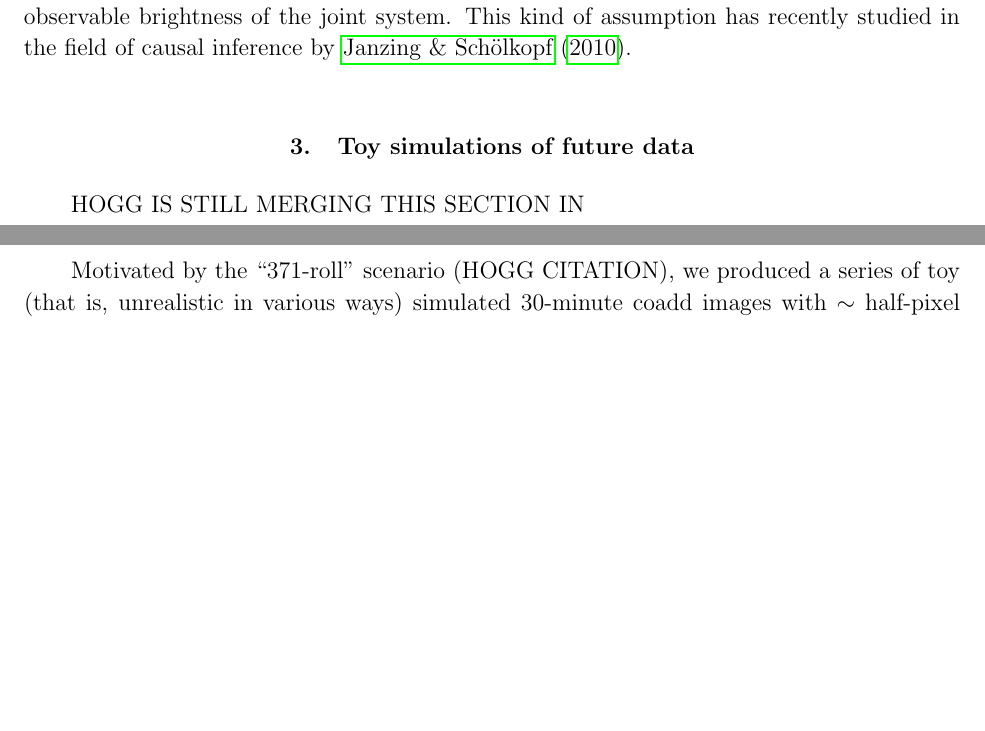
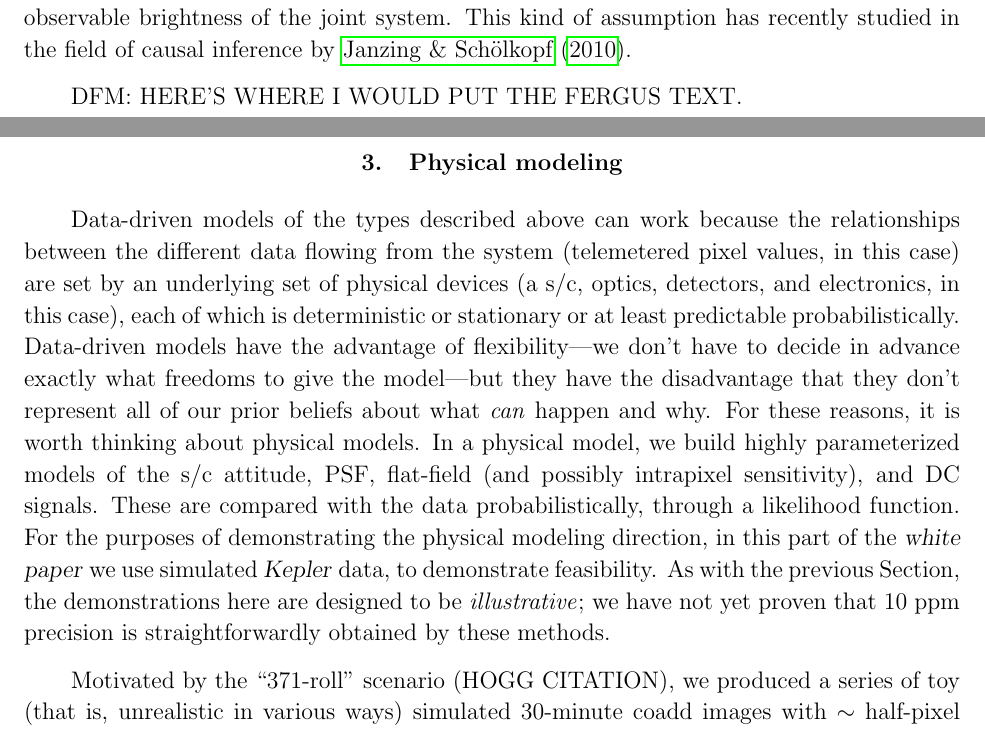
Before and after one commit to davidwhogg/SaveKepler, a LaTeX paper (whitepaper/sk.tex): two parts of pages 8 and 9 of 11, joined at a grey line, cut so that both start at the same text, the shorter picture padded with empty space. Compiled offline with pdfLaTeX.

Commit message:
transition text and notes to DFM and self

```diff
--- a/whitepaper/sk.tex
+++ b/whitepaper/sk.tex
@@ -432,9 +430,32 @@ brightness of the joint system.
 This kind of assumption has recently studied in the field of causal inference
 by \citet{JanSch10}.
 
-\section{Toy simulations of future data}\label{sec:future}
+DFM: HERE'S WHERE I WOULD PUT THE FERGUS TEXT.
 
-HOGG IS STILL MERGING THIS SECTION IN
+\section{Physical modeling}\label{sec:physical}
+
+Data-driven models of the types described above can work
+  because the relationships between the different data flowing from the system
+  (telemetered pixel values, in this case)
+  are set by an underlying set of physical devices
+  (a s/c, optics, detectors, and electronics, in this case),
+  each of which is deterministic or stationary or at least predictable probabilistically.
+Data-driven models have the advantage of flexibility%
+  ---we don't have to decide in advance exactly what freedoms to give the model---%
+  but they have the disadvantage that they don't represent all of our prior beliefs
+  about what \emph{can} happen and why.
+For these reasons, it is worth thinking about physical models.
+In a physical model, we build highly parameterized models
+  of the s/c attitude, PSF, flat-field (and possibly intrapixel sensitivity),
+  and DC signals.
+These are compared with the data probabilistically,
+  through a likelihood function.
+For the purposes of demonstrating the physical modeling direction,
+  in this part of the \documentname\ we use simulated \Kepler\ data,
+  to demonstrate feasibility.
+As with the previous \sectionname, the demonstrations here are designed
+  to be \emph{illustrative};
+  we have not yet proven that 10~ppm precision is straightforwardly obtained by these methods.
 
 Motivated by the ``371-roll'' scenario (HOGG CITATION),
   we produced a series of toy (that is, unrealistic in various ways)
```
Also changed, not shown: whitepaper/sk.tex (2 more changed lines).
